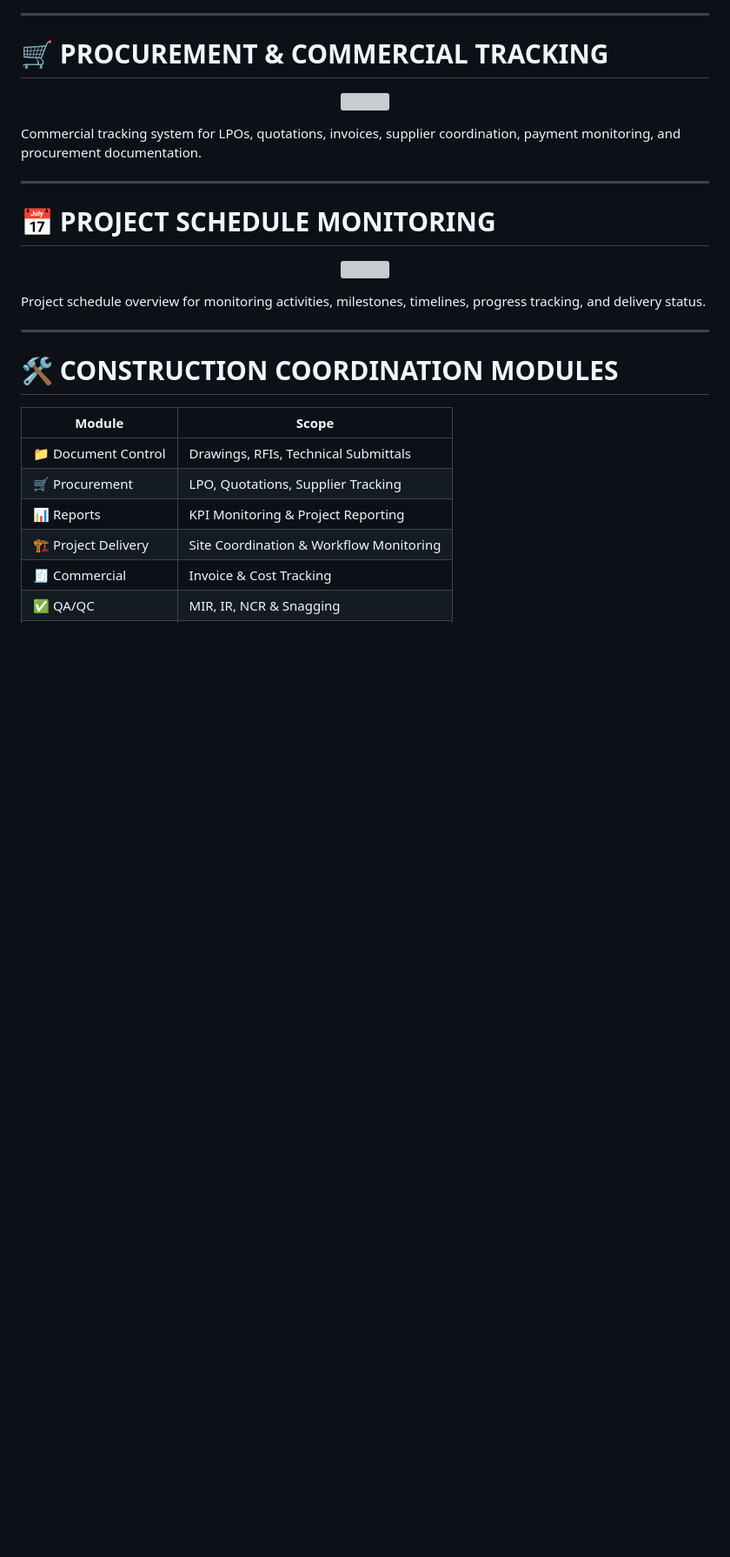
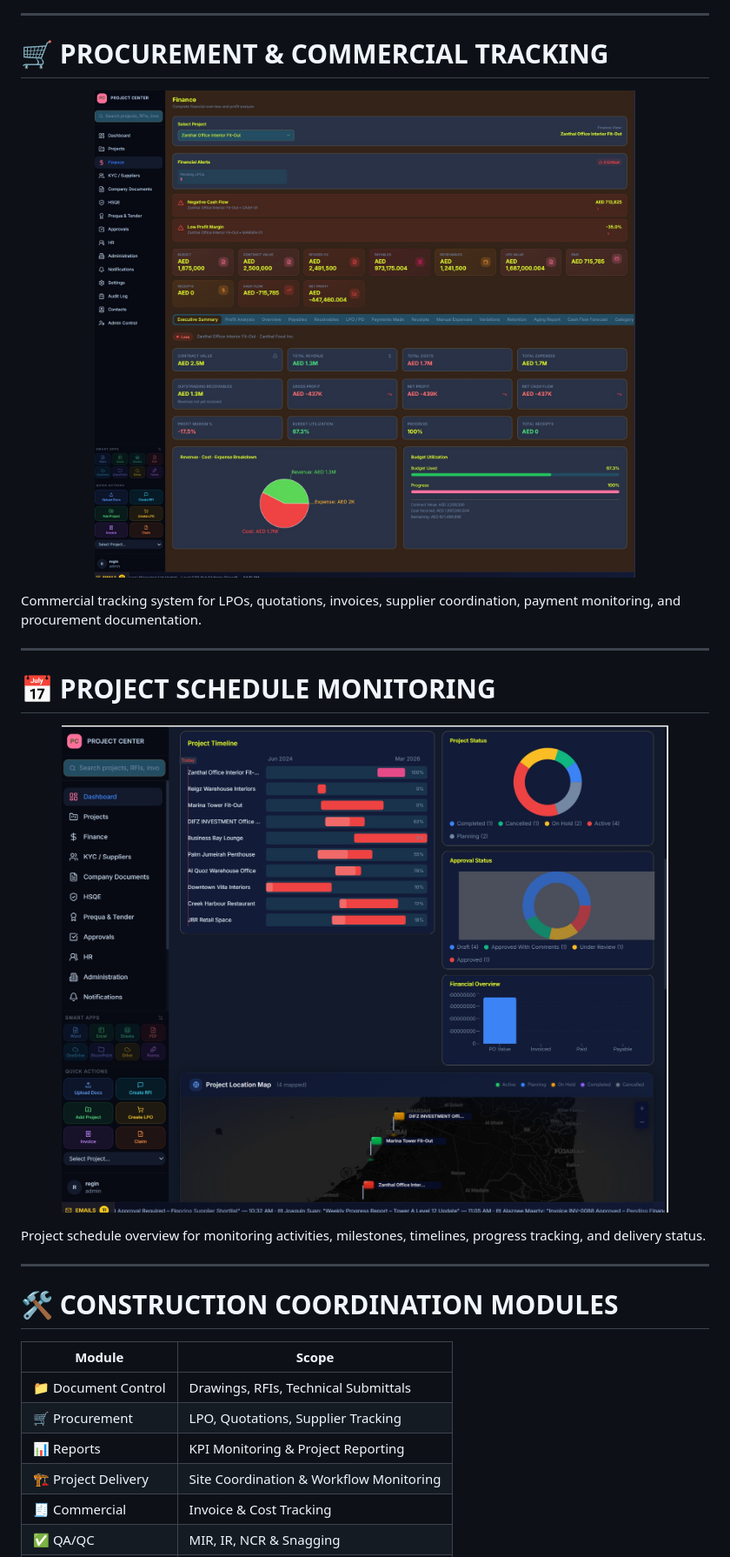
Before and after one commit to reginaprojects/reginaprojects.github.io, a Markdown page: README.md, the part around one of its changes. Shown at 87% size. Drawn GitHub-style; blank space fills up the shorter version; grey boxes are pictures that could not be loaded.

```diff
--- a/README.md
+++ b/README.md
@@ -56,7 +57,7 @@ Technical coordination module for drawings, RFIs, submittals, document registers
 # 🛒 PROCUREMENT & COMMERCIAL TRACKING
 
 <p align="center">
-  <img src="./commercial" width="95%">
+  <img src="commercial.jpg" width="95%">
 </p>
 
 Commercial tracking system for LPOs, quotations, invoices, supplier coordination, payment monitoring, and procurement documentation.
@@ -66,7 +67,7 @@ Commercial tracking system for LPOs, quotations, invoices, supplier coordination
 # 📅 PROJECT SCHEDULE MONITORING
 
 <p align="center">
-  <img src="./schedule" width="95%">
+  <img src="schedule.jpg" width="95%">
 </p>
 
 Project schedule overview for monitoring activities, milestones, timelines, progress tracking, and delivery status.
```
Also changed, not shown: other parts of README.md (+4 -3 lines).
